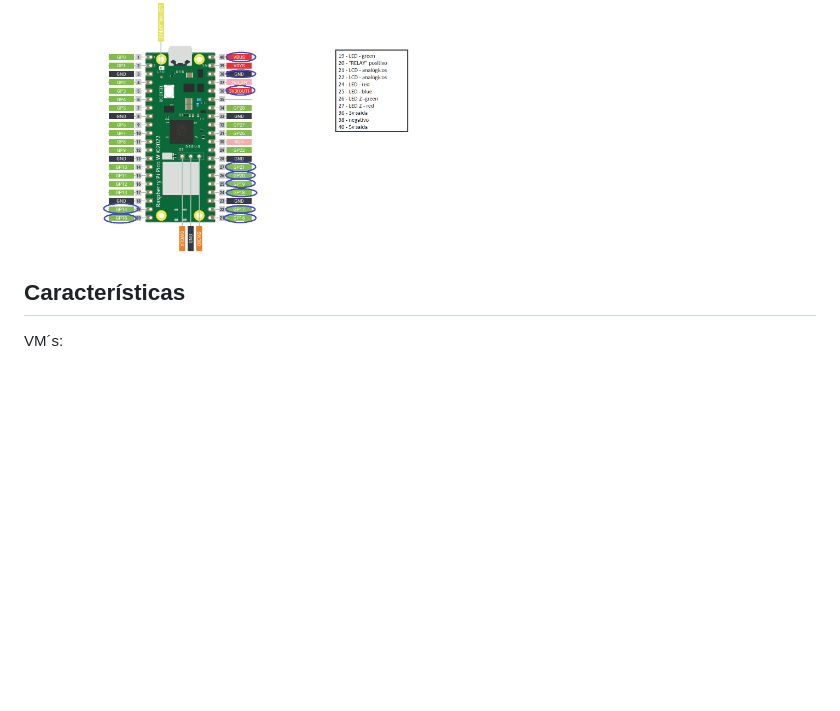
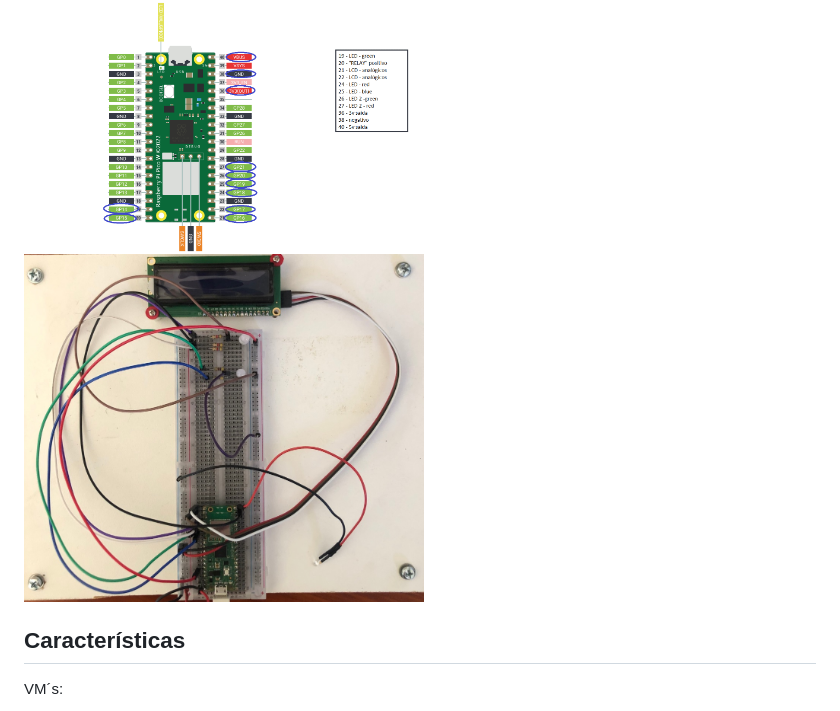
Before and after one commit to Joselpsantos/MEI-Project-IOT, a Markdown page: README.md, the part around the change. Rendered like a GitHub page; blank space fills up the shorter version.

Commit message:
update img

```diff
--- a/README.md
+++ b/README.md
@@ -40,6 +40,7 @@ A ligação feita pelo exterior, fica a carga da solução NGROK.
 - 14x fios de ligação
 
 <img src="/Imagens/rpicogpin.png" width="400">
+<img src="/Imagens/rpicow.jpg" width="400">
 
 
 ## Características
```
